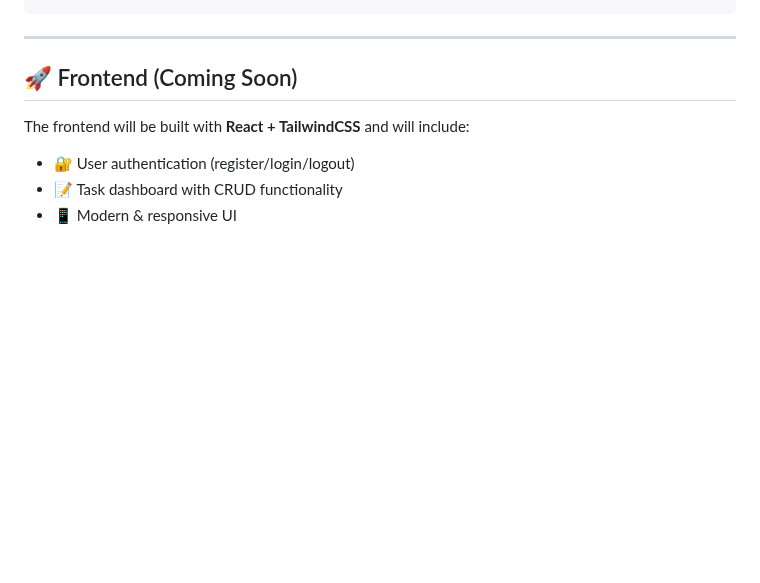
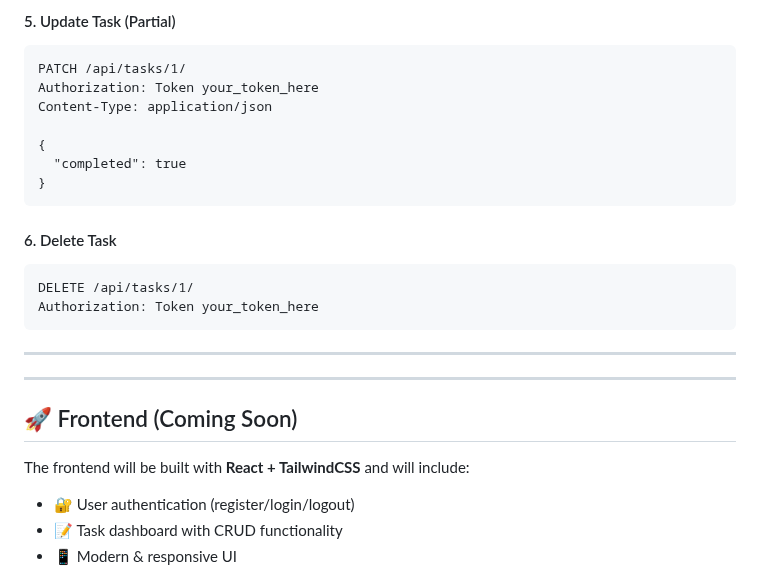
Before and after one commit to NatiDevHQ/alx-final_project, a Markdown page: README.md, the part around one of its changes. Drawn GitHub-style; blank space fills up the shorter version.

````diff
--- a/README.md
+++ b/README.md
@@ -88,3 +137,21 @@ python manage.py test
+#### 5. Update Task (Partial)
+```http
+PATCH /api/tasks/1/
+Authorization: Token your_token_here
+Content-Type: application/json
+
+{
+  "completed": true
+}
+```
+
+#### 6. Delete Task
+```http
+DELETE /api/tasks/1/
+Authorization: Token your_token_here
+```
+
+---
 ---
 
 ## 🚀 Frontend (Coming Soon)
````
Also changed, not shown: other parts of README.md (+64 -17 lines).
